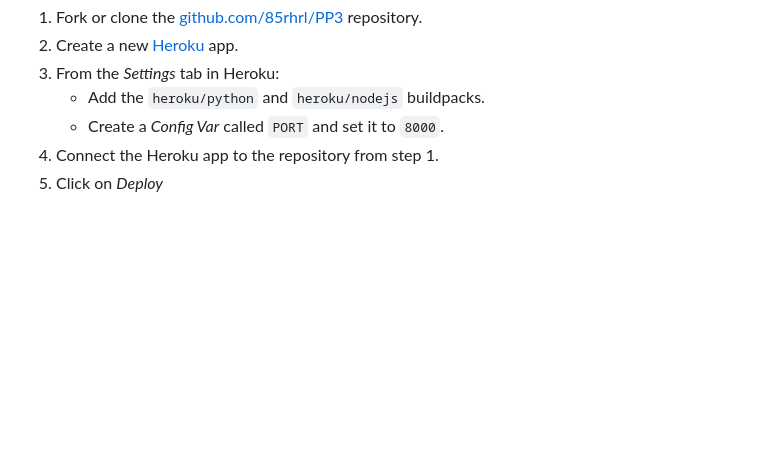
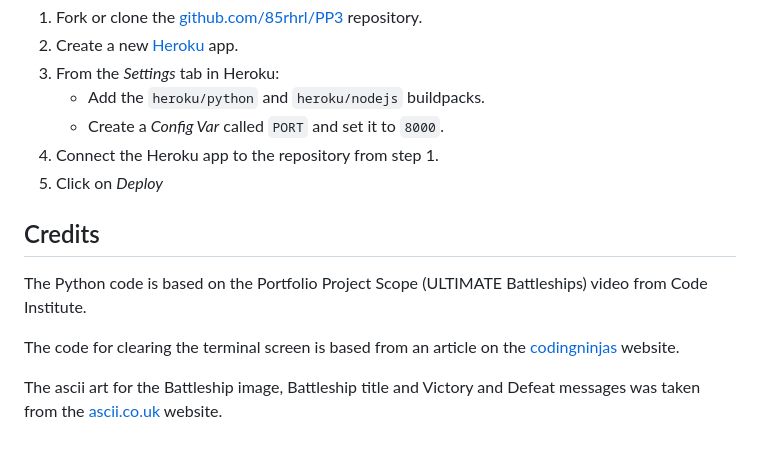
Before and after one commit to 85rhrl/PP3, a Markdown page: README.md, the part around the change. Drawn GitHub-style; blank space fills up the shorter version.

Commit message:
add Credits to readme

```diff
--- a/README.md
+++ b/README.md
@@ -120,3 +120,10 @@ GitHub and Heroku were used to deploy Battleship:
     - Create a _Config Var_ called `PORT` and set it to `8000`.
 4. Connect the Heroku app to the repository from step 1.
 5. Click on _Deploy_
+
+## Credits
+The Python code is based on the Portfolio Project Scope (ULTIMATE Battleships) video from Code Institute.
+
+The code for clearing the terminal screen is based from an article on the [codingninjas](https://www.codingninjas.com/studio/library/how-to-clear-a-screen-in-python) website.
+
+The ascii art for the Battleship image, Battleship title and Victory and Defeat messages was taken from the [ascii.co.uk](https://ascii.co.uk/art/battleship) website.
```
